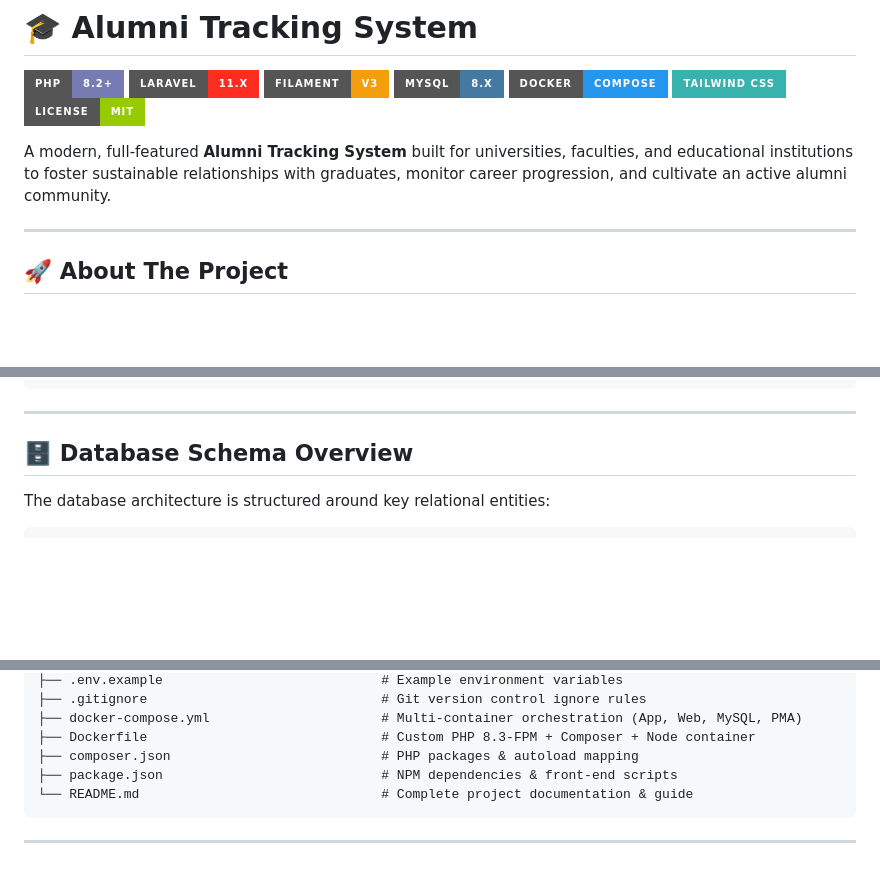
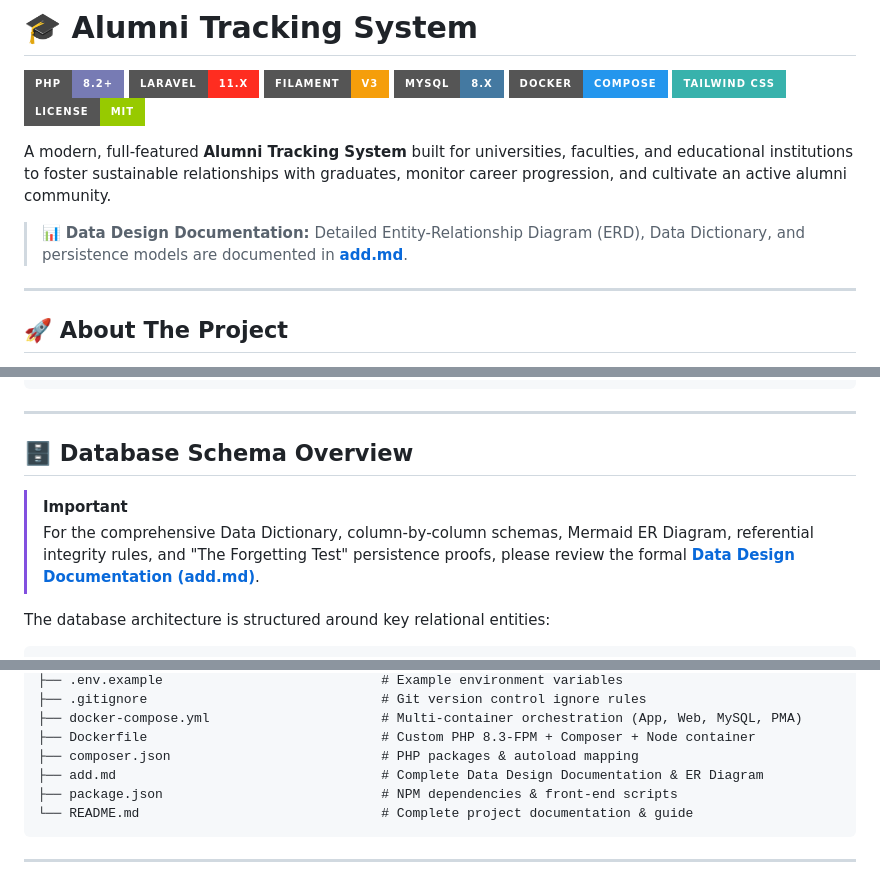
Before and after one commit to gamze-sueda-akpinar/alumni, a Markdown page: README.md, 3 parts joined by grey strips. GitHub-like rendering; badges without logos; blank space fills up the shorter version.

Commit message:
docs: Add comprehensive Data Design Documentation (add.md) with ERD, data dictionary, and link to README.md

````diff
--- a/README.md
+++ b/README.md
@@ -9,6 +9,8 @@
 ![License](https://img.shields.io/badge/License-MIT-green?style=for-the-badge)
 
 A modern, full-featured **Alumni Tracking System** built for universities, faculties, and educational institutions to foster sustainable relationships with graduates, monitor career progression, and cultivate an active alumni community.
+
+> 📊 **Data Design Documentation:** Detailed Entity-Relationship Diagram (ERD), Data Dictionary, and persistence models are documented in [**add.md**](add.md).
 
 ---
 
@@ -152,6 +154,9 @@ php artisan serve
 ---
 
 ## 🗄️ Database Schema Overview
+
+> [!IMPORTANT]
+> For the comprehensive Data Dictionary, column-by-column schemas, Mermaid ER Diagram, referential integrity rules, and "The Forgetting Test" persistence proofs, please review the formal **[Data Design Documentation (add.md)](add.md)**.
 
 The database architecture is structured around key relational entities:
 
@@ -393,6 +398,7 @@ alumni/
 ├── docker-compose.yml                      # Multi-container orchestration (App, Web, MySQL, PMA)
 ├── Dockerfile                              # Custom PHP 8.3-FPM + Composer + Node container
 ├── composer.json                           # PHP packages & autoload mapping
+├── add.md                                  # Complete Data Design Documentation & ER Diagram
 ├── package.json                            # NPM dependencies & front-end scripts
 └── README.md                               # Complete project documentation & guide
 ```
````
Also changed, not shown: add.md (added, +463 -0 lines).
